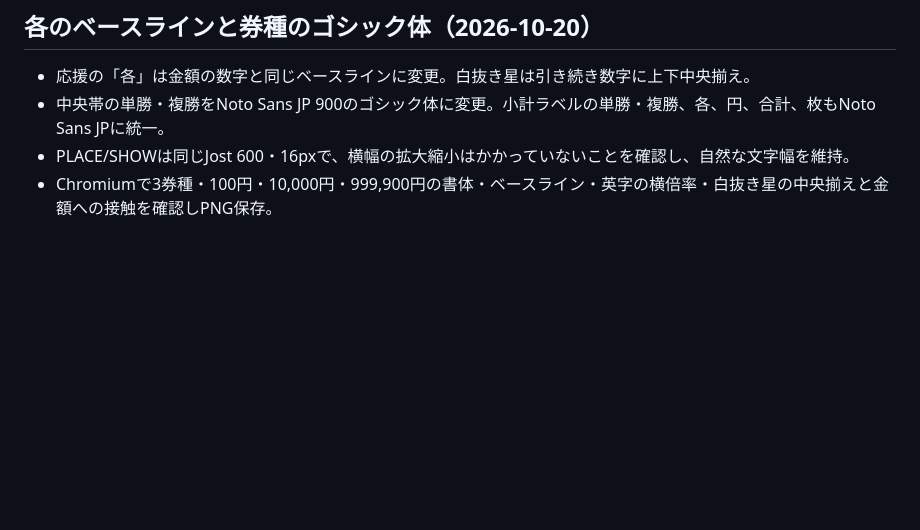
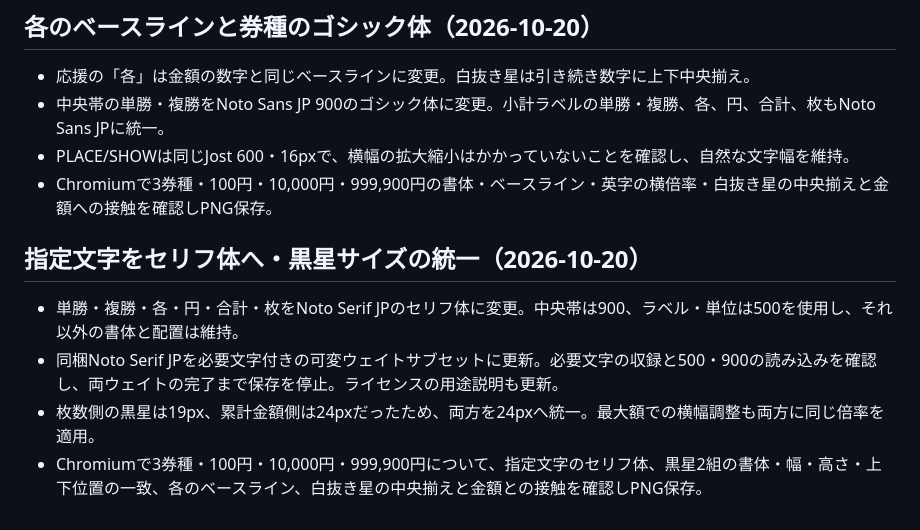
Before and after one commit to KaiseiYokoyama/baken-generator, a Markdown page: docs/VERIFICATION.md, the part around the change. GitHub-like rendering; blank space fills up the shorter version.

```diff
--- a/docs/VERIFICATION.md
+++ b/docs/VERIFICATION.md
@@ -114,3 +114,10 @@
 - 中央帯の単勝・複勝をNoto Sans JP 900のゴシック体に変更。小計ラベルの単勝・複勝、各、円、合計、枚もNoto Sans JPに統一。
 - PLACE/SHOWは同じJost 600・16pxで、横幅の拡大縮小はかかっていないことを確認し、自然な文字幅を維持。
 - Chromiumで3券種・100円・10,000円・999,900円の書体・ベースライン・英字の横倍率・白抜き星の中央揃えと金額への接触を確認しPNG保存。
+
+## 指定文字をセリフ体へ・黒星サイズの統一（2026-10-20）
+
+- 単勝・複勝・各・円・合計・枚をNoto Serif JPのセリフ体に変更。中央帯は900、ラベル・単位は500を使用し、それ以外の書体と配置は維持。
+- 同梱Noto Serif JPを必要文字付きの可変ウェイトサブセットに更新。必要文字の収録と500・900の読み込みを確認し、両ウェイトの完了まで保存を停止。ライセンスの用途説明も更新。
+- 枚数側の黒星は19px、累計金額側は24pxだったため、両方を24pxへ統一。最大額での横幅調整も両方に同じ倍率を適用。
+- Chromiumで3券種・100円・10,000円・999,900円について、指定文字のセリフ体、黒星2組の書体・幅・高さ・上下位置の一致、各のベースライン、白抜き星の中央揃えと金額との接触を確認しPNG保存。
```
Also changed, not shown: README.md (+2 -0 lines), docs/cheer.png, docs/kikka-win.png, docs/place.png, docs/preview.png, docs/win.png, docs/wins.png, 5 other files.
